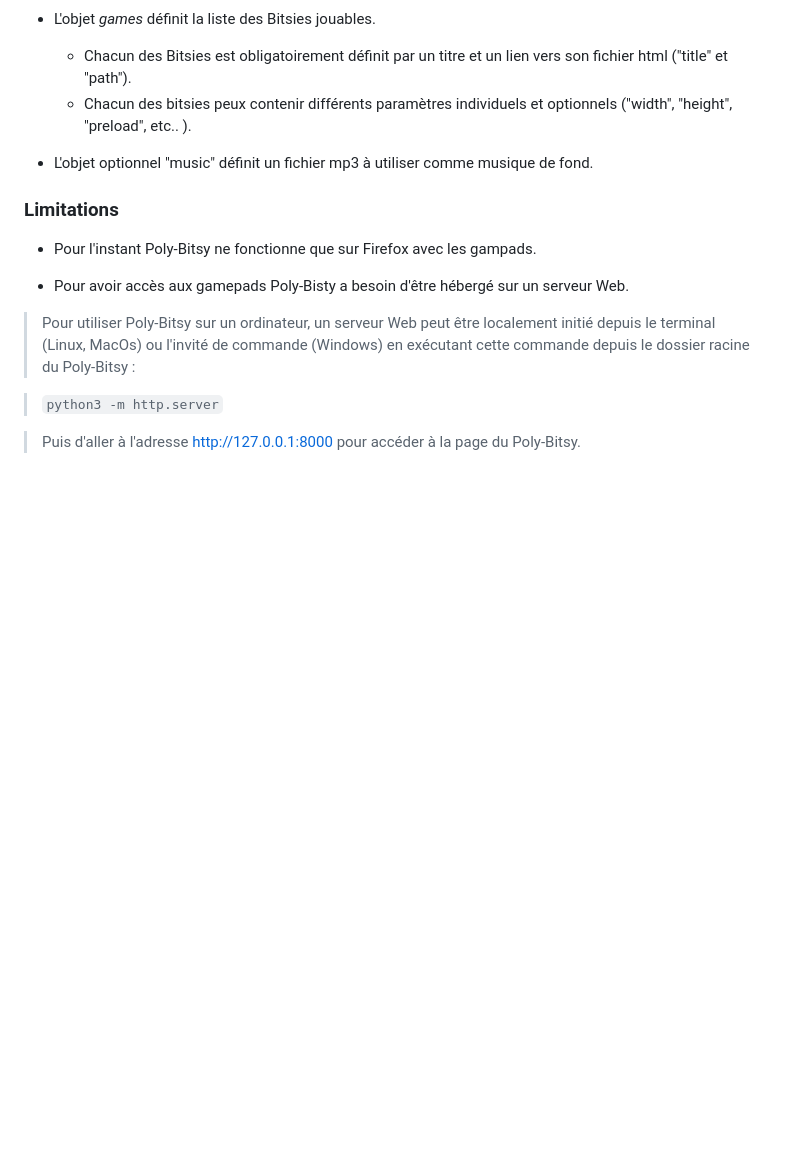
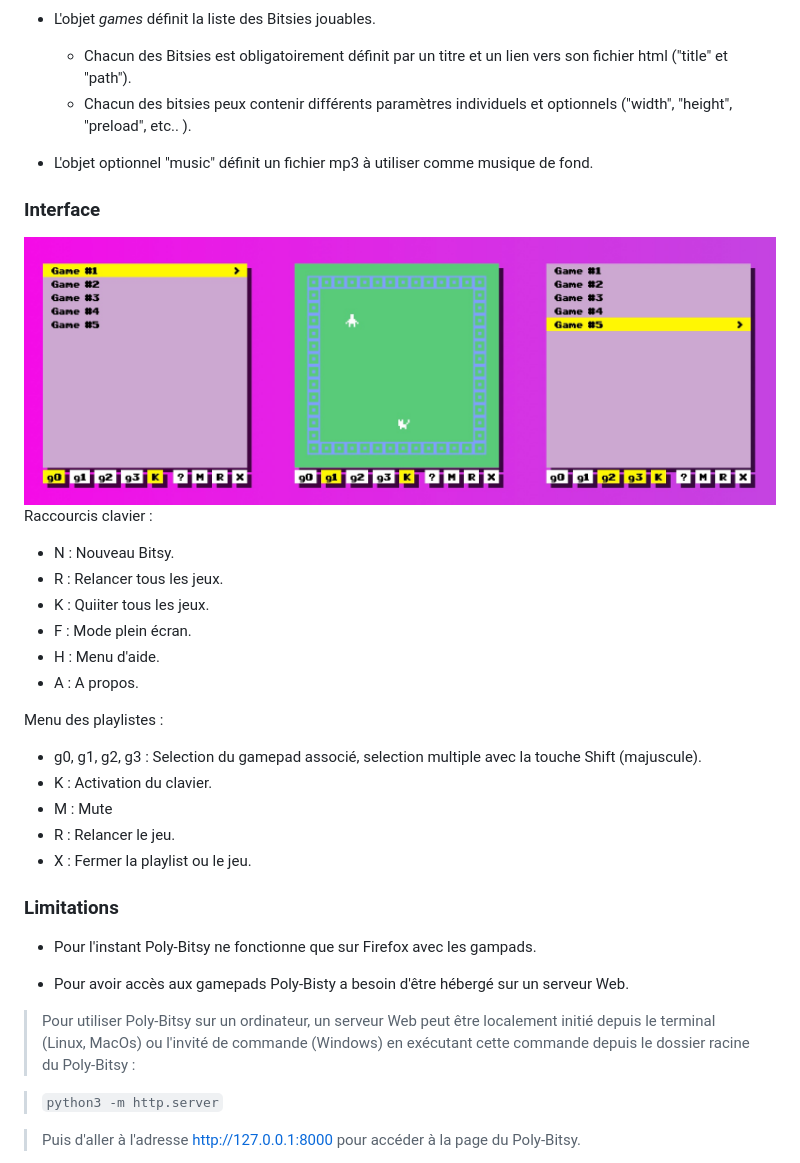
Before and after one commit to happycodefarm/Poly-Bitsy, a Markdown page: readme.md, the part around the change. Drawn GitHub-style; pictures changed too: poply-bitsy.jpg (added); blank space fills up the shorter version.

Commit message:
interface

```diff
--- a/readme.md
+++ b/readme.md
@@ -35,6 +35,23 @@ Il permet de définir des paramètres généraux et la listes des Bitsies jouabl
 
 - L'objet optionnel "music" définit un fichier mp3 à utiliser comme musique de fond.
 
+### Interface
+![Poly-Bitsy interface](poply-bitsy.jpg)
+Raccourcis clavier :
+- N : Nouveau Bitsy.
+- R : Relancer tous les jeux.
+- K : Quiiter tous les jeux.
+- F : Mode plein écran.
+- H : Menu d'aide.
+- A : A propos.
+
+Menu des playlistes :
+- g0, g1, g2, g3 : Selection du gamepad associé, selection multiple avec la touche Shift (majuscule).
+- K : Activation du clavier.
+- M : Mute
+- R : Relancer le jeu.
+- X : Fermer la playlist ou le jeu.
+
 ### Limitations
 - Pour l'instant Poly-Bitsy ne fonctionne que sur Firefox avec les gampads.
 
```
